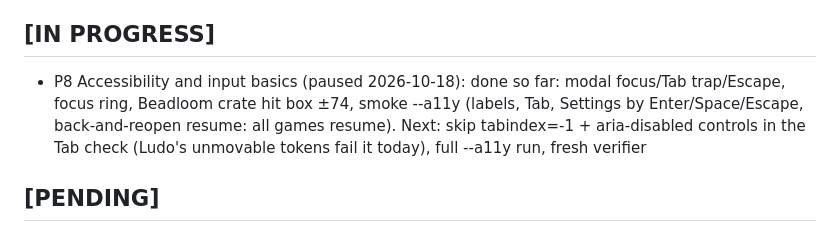
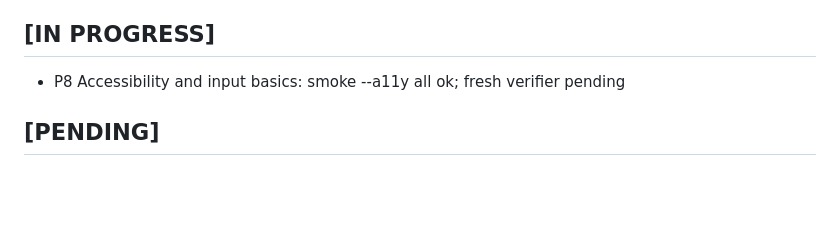
Before and after one commit to jlesterak/whittle-games, a Markdown page: TODO.md, the part around the change. Drawn GitHub-style; blank space fills up the shorter version.

Commit message:
test: smoke --a11y all ok; mutations caught
  node tools/smoke.mjs --a11y: all a11y checks ok (shelf + 5 games keyboard, 5 resumes)
  mutations caught: Beadloom gear without a label, Beadloom unmount without
  persist (resumed in a different state), Escape disabled in modals

Co-Authored-By: Claude Opus 5.5 <noreply@anthropic.com>
Claude-Session: https://claude.ai/code/session_01AZ6xgY1kxoZY5USvwaVZJn

```diff
--- a/TODO.md
+++ b/TODO.md
@@ -6,10 +6,7 @@ Item IDs refer to PLAN.md. Agents: update this file in the same commit as the wo
 Owner notes from play-tests (date, game, what). Agents turn each one into a fix or a plan item, then delete it here.
 
 ## [IN PROGRESS]
-- P8 Accessibility and input basics (paused 2026-10-18): done so far: modal focus/Tab trap/Escape, focus ring,
-  Beadloom crate hit box ±74, smoke --a11y (labels, Tab, Settings by Enter/Space/Escape, back-and-reopen resume:
-  all games resume). Next: skip tabindex=-1 + aria-disabled controls in the Tab check (Ludo's unmovable tokens
-  fail it today), full --a11y run, fresh verifier
+- P8 Accessibility and input basics: smoke --a11y all ok; fresh verifier pending
 
 ## [PENDING]
 - P6h [HUMAN] Check clipping on the phone
```
